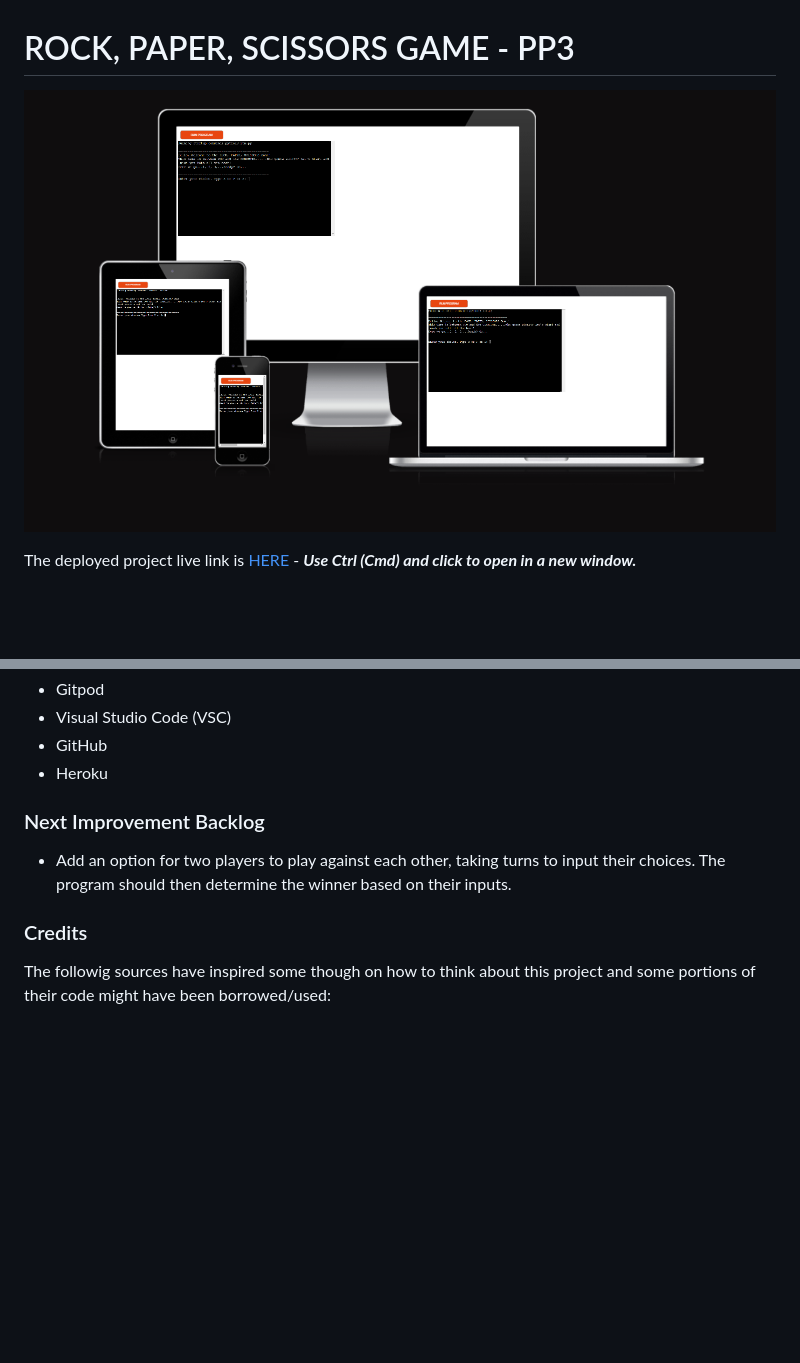
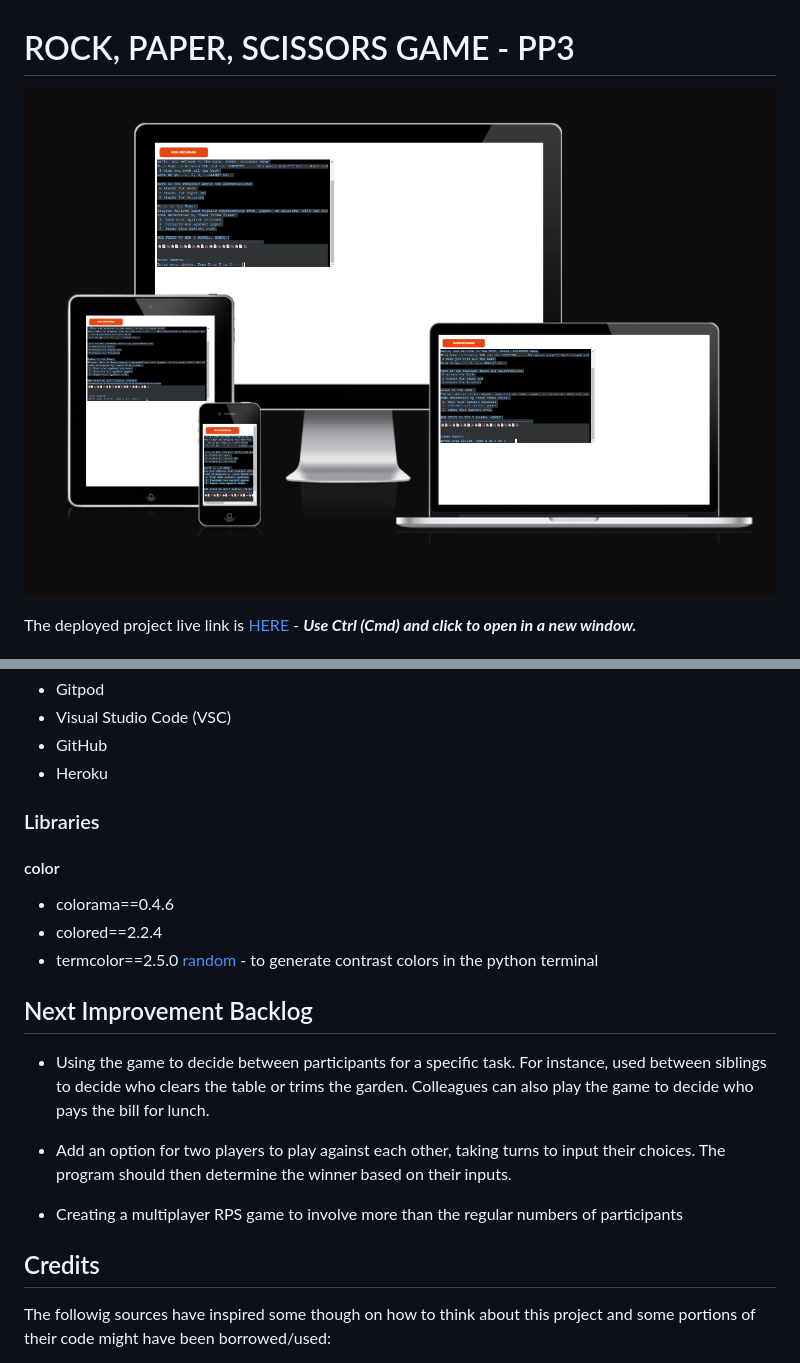
Before and after one commit to Vinsengi/Rock-Paper-Scissors-Game-PP3, a Markdown page: README.md, 2 parts joined by grey strips. GitHub-like rendering; pictures changed too: image-1.png (added); blank space fills up the shorter version.

Commit message:
Update README file and the th design flowchart

```diff
--- a/README.md
+++ b/README.md
@@ -1,5 +1,5 @@
 # ROCK, PAPER, SCISSORS GAME - PP3
-![Am I responsive Image of the Application](image.png)
+![Am I responsive Image of the Application](image-1.png)
 
 The deployed project live link is [HERE](https://rock-paper-scissors-game-pp3-322472c99019.herokuapp.com/) - ***Use Ctrl (Cmd) and click to open in a new window.***
 
@@ -9,12 +24,22 @@ The deployed project live link is [HERE](https://rock-paper-scissors-game-pp3-32
 - Visual Studio Code (VSC)
 - GitHub
 - Heroku
-### Next Improvement Backlog
+### Libraries
+#### color
+- colorama==0.4.6
+- colored==2.2.4
+- termcolor==2.5.0
+[random](https://docs.python.org/3/library/random.html) - to generate contrast colors in the python terminal
+
+## Next Improvement Backlog
+- Using the game to decide between participants for a specific task. For instance, used between siblings to decide who clears the table or trims the garden. Colleagues can also play the game to decide who pays the bill for lunch.
+
 - Add an option for two players to play against each other, taking turns to input
 their choices. The program should then determine the winner based on their
 inputs.
+- Creating a multiplayer RPS game to involve more than the regular numbers of participants
 
-### Credits
+## Credits
 The followig sources have inspired some though on how to think about this project and some portions of their code might have been borrowed/used:
 
 1. I have used the RPS_ASCII_Art code https://gist.github.com/wynand1004/b5c521ea8392e9c6bfe101b025c39abe for the image kind of art for the rock paper and scissors.
```
Also changed, not shown: other parts of README.md (+15 -0 lines), image-2.png (added).
